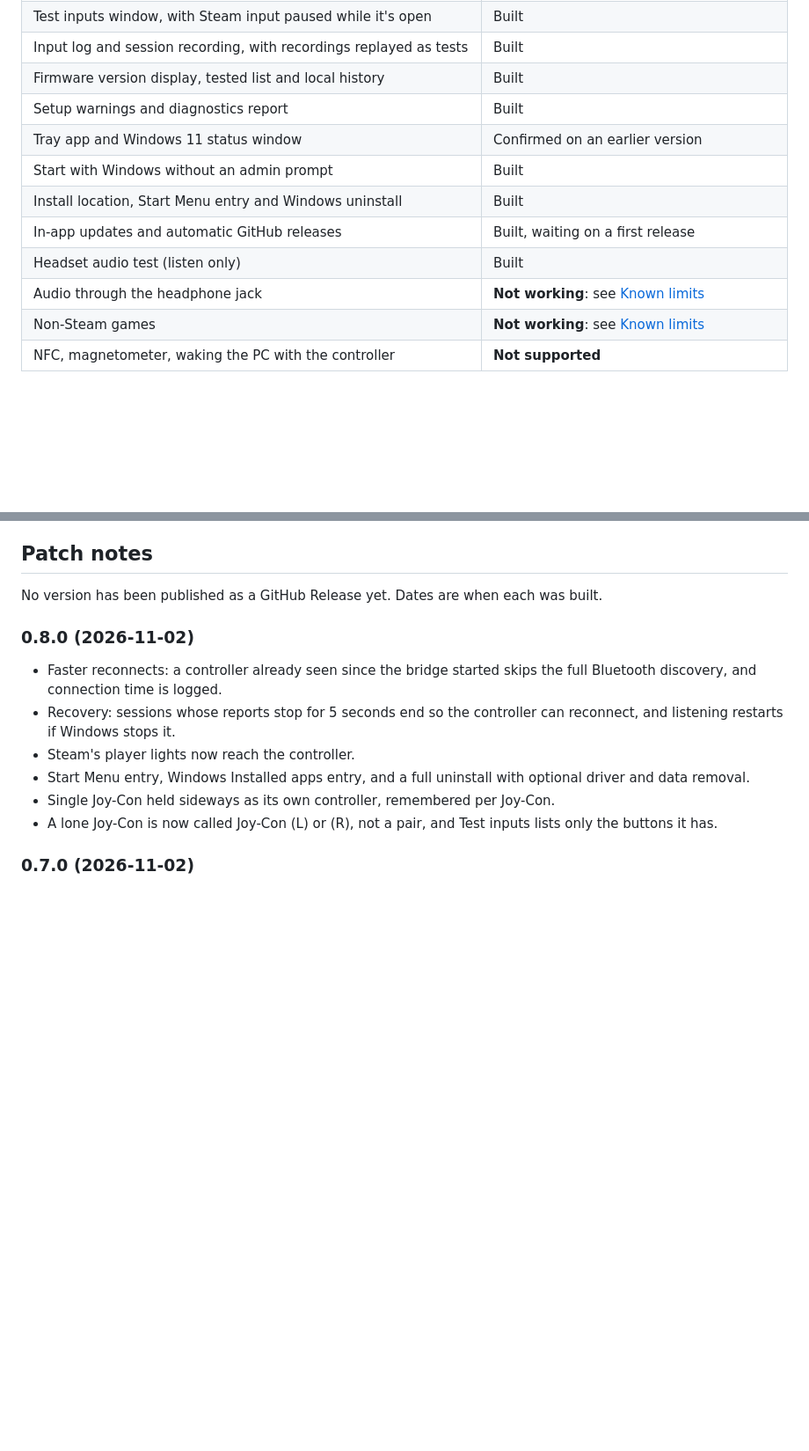
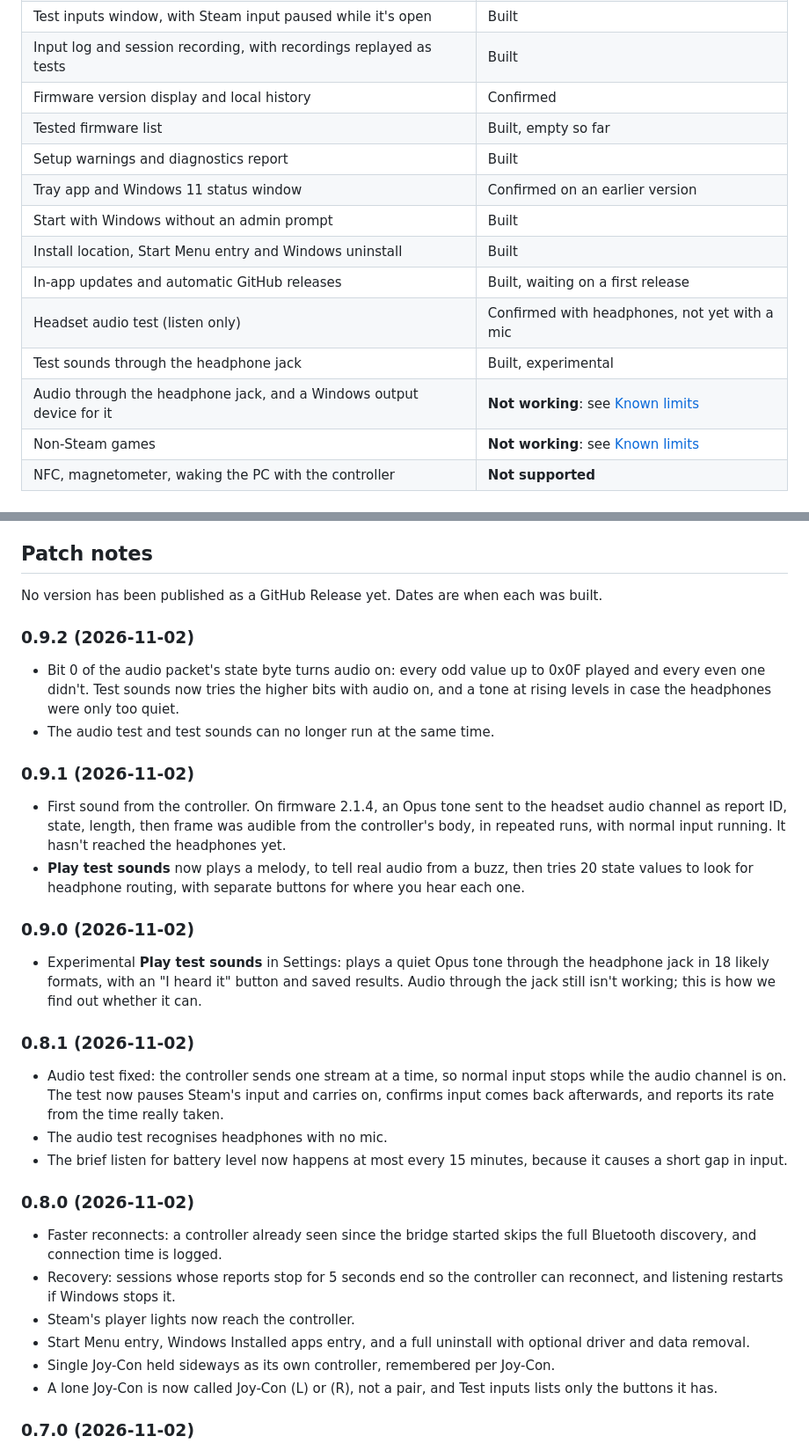
Before and after one commit to JeremyDeJong/switch2-native-bridge, a Markdown page: README.md, 2 parts joined by grey strips. Shown at 88% size. Rendered like a GitHub page; blank space fills up the shorter version.

```diff
--- a/README.md
+++ b/README.md
@@ -33,14 +34,16 @@ Steam only supports the Switch 2 Pro Controller over USB. On Bluetooth, the exis
 | Bluetooth stats: reports per second, gaps, stalls | Confirmed reports per second; the rest is built |
 | Test inputs window, with Steam input paused while it's open | Built |
 | Input log and session recording, with recordings replayed as tests | Built |
-| Firmware version display, tested list and local history | Built |
+| Firmware version display and local history | Confirmed |
+| Tested firmware list | Built, empty so far |
 | Setup warnings and diagnostics report | Built |
 | Tray app and Windows 11 status window | Confirmed on an earlier version |
 | Start with Windows without an admin prompt | Built |
 | Install location, Start Menu entry and Windows uninstall | Built |
 | In-app updates and automatic GitHub releases | Built, waiting on a first release |
-| Headset audio test (listen only) | Built |
-| Audio through the headphone jack | **Not working**: see [Known limits](#known-limits) |
+| Headset audio test (listen only) | Confirmed with headphones, not yet with a mic |
+| Test sounds through the headphone jack | Built, experimental |
+| Audio through the headphone jack, and a Windows output device for it | **Not working**: see [Known limits](#known-limits) |
 | Non-Steam games | **Not working**: see [Known limits](#known-limits) |
 | NFC, magnetometer, waking the PC with the controller | **Not supported** |
 
@@ -143,6 +146,26 @@ To publish a release, set `<Version>` in `Switch2Bridge.csproj`, add its patch n
 ## Patch notes
 
 No version has been published as a GitHub Release yet. Dates are when each was built.
+
+### 0.9.2 (2026-11-02)
+
+- Bit 0 of the audio packet's state byte turns audio on: every odd value up to 0x0F played and every even one didn't. Test sounds now tries the higher bits with audio on, and a tone at rising levels in case the headphones were only too quiet.
+- The audio test and test sounds can no longer run at the same time.
+
+### 0.9.1 (2026-11-02)
+
+- First sound from the controller. On firmware 2.1.4, an Opus tone sent to the headset audio channel as report ID, state, length, then frame was audible from the controller's body, in repeated runs, with normal input running. It hasn't reached the headphones yet.
+- **Play test sounds** now plays a melody, to tell real audio from a buzz, then tries 20 state values to look for headphone routing, with separate buttons for where you hear each one.
+
+### 0.9.0 (2026-11-02)
+
+- Experimental **Play test sounds** in Settings: plays a quiet Opus tone through the headphone jack in 18 likely formats, with an "I heard it" button and saved results. Audio through the jack still isn't working; this is how we find out whether it can.
+
+### 0.8.1 (2026-11-02)
+
+- Audio test fixed: the controller sends one stream at a time, so normal input stops while the audio channel is on. The test now pauses Steam's input and carries on, confirms input comes back afterwards, and reports its rate from the time really taken.
+- The audio test recognises headphones with no mic.
+- The brief listen for battery level now happens at most every 15 minutes, because it causes a short gap in input.
 
 ### 0.8.0 (2026-11-02)
 
```
Also changed, not shown: other parts of README.md (+3 -2 lines), THIRD-PARTY-NOTICES.md (+44 -0 lines), docs/TESTING.md (+4 -2 lines), design/preview/status-settings-dark.png, design/preview/status-settings-light.png, 10 other files.
